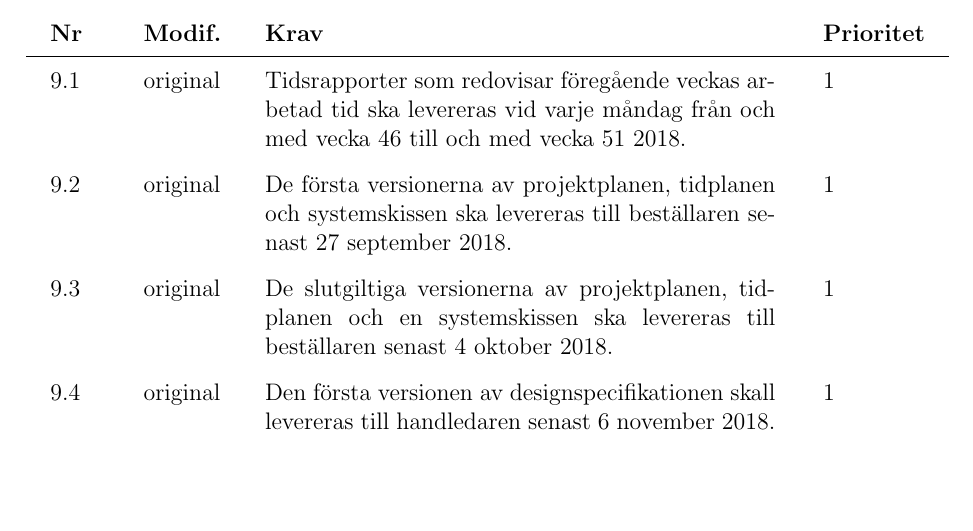
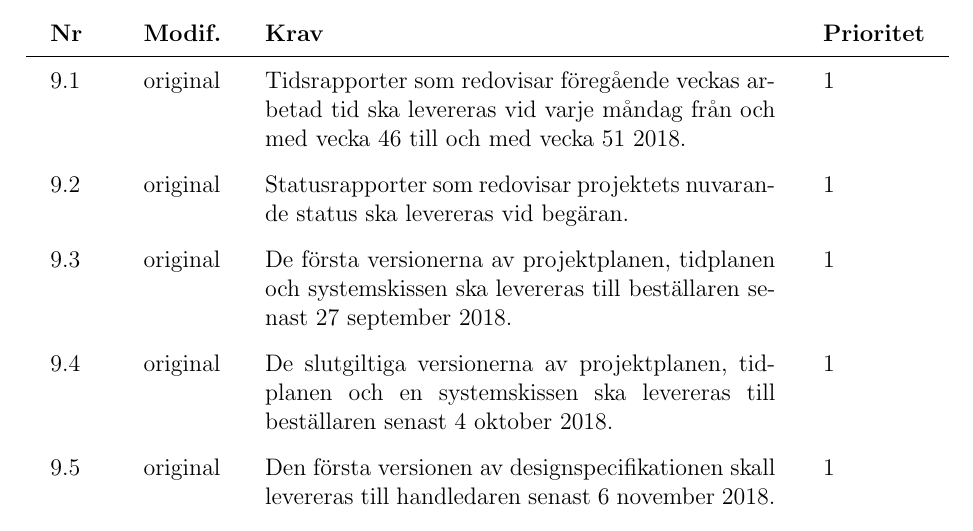
Before and after one commit to youhas97/autonom-taxi, a LaTeX paper (doc/kravspec/krav.tex, which reads doc/kravspec/sections/requirements.tex): part of page 15 of 17, cut so that both start at the same text, the shorter picture padded with empty space. Compiled offline with pdfLaTeX.

Commit message:
återställ 9.2 om statusrapporter

```diff
--- a/doc/kravspec/sections/requirements.tex
+++ b/doc/kravspec/sections/requirements.tex
@@ -39,6 +39,8 @@ Följande leveranskrav skall uppnås.
     \req{Tidsrapporter som redovisar föregående veckas arbetad tid ska
     levereras vid varje måndag från och med vecka 46 till och med vecka 51
     2018.}
+    \req{Statusrapporter som redovisar projektets nuvarande status ska
+    levereras vid begäran.}
     \req{De första versionerna av projektplanen, tidplanen och systemskissen
     ska levereras till beställaren senast 27 september 2018.}
     \req{De slutgiltiga versionerna av projektplanen, tidplanen och en
```
